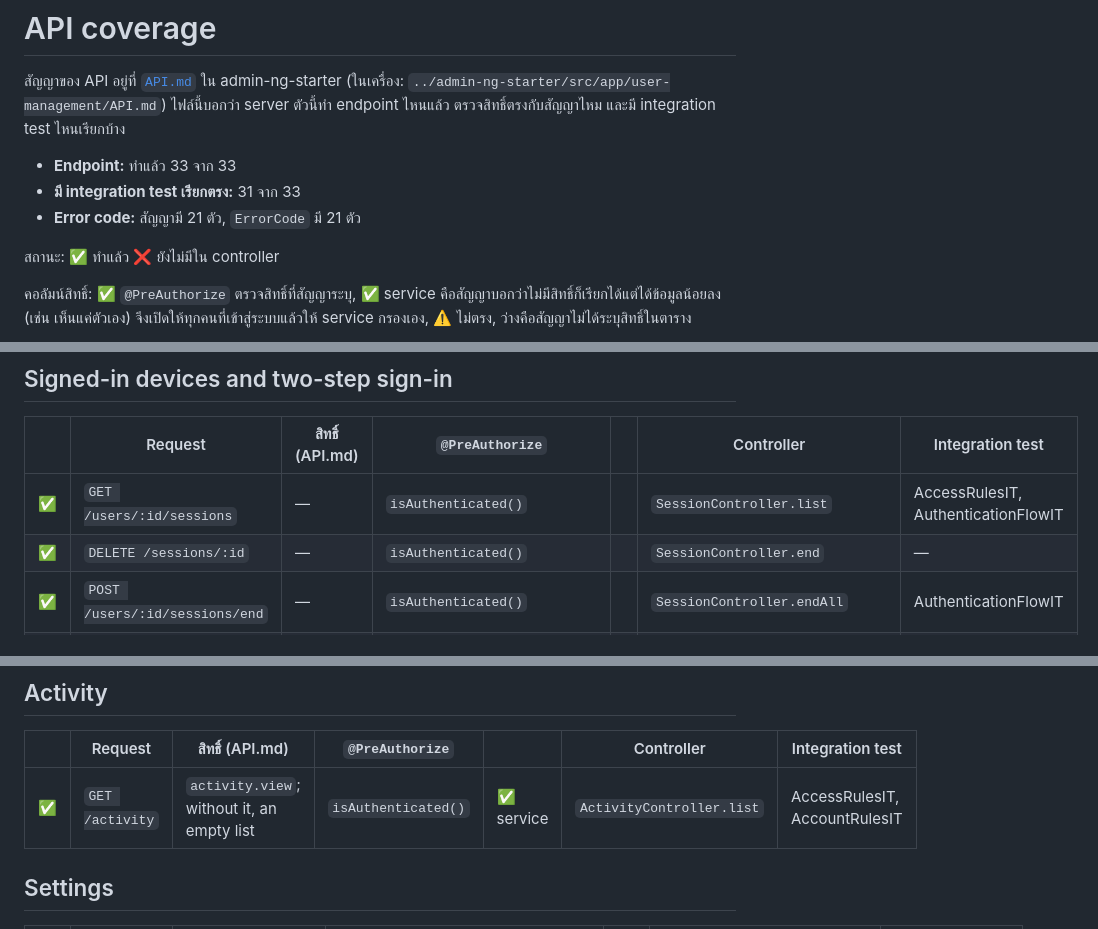
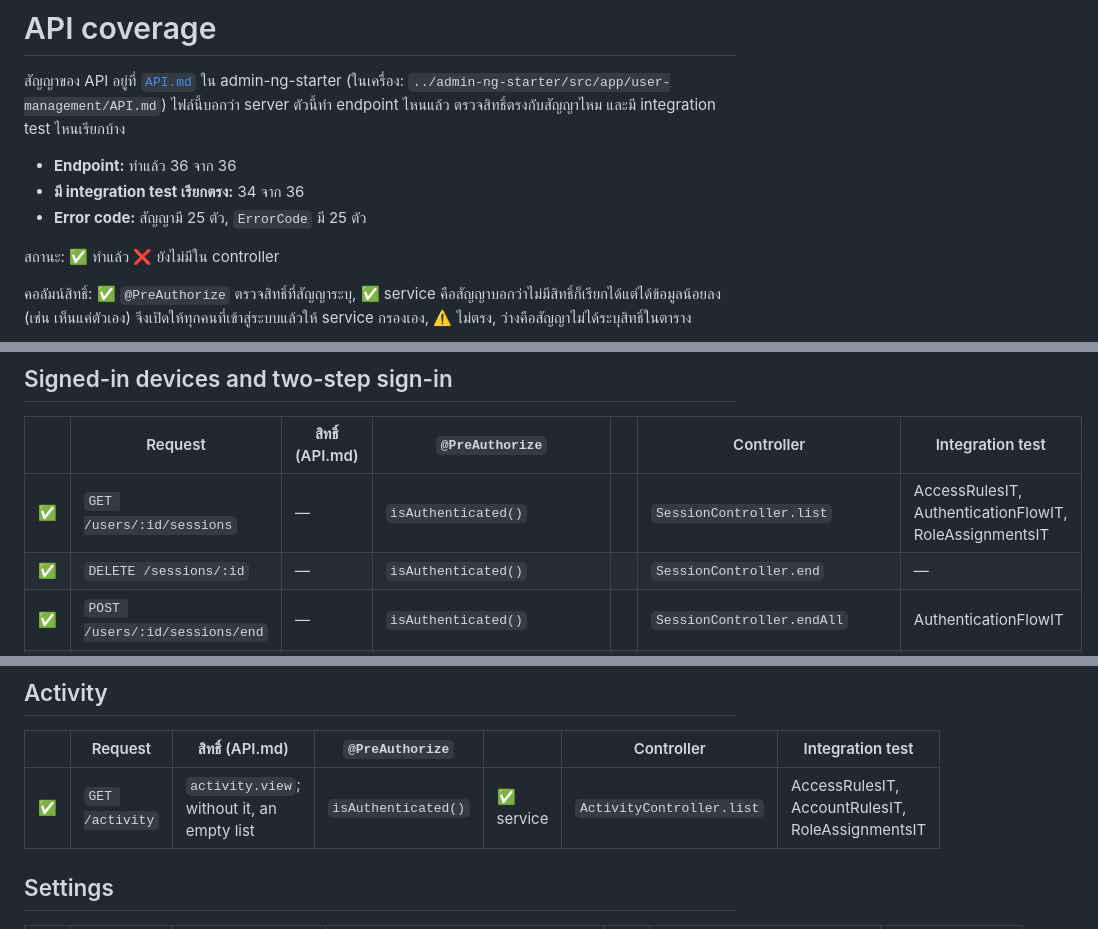
Before and after one commit to mpiumakkho/admin-api-starter, a Markdown page: docs/API-COVERAGE.md, 3 parts joined by grey strips. Drawn GitHub-style.

```diff
--- a/docs/API-COVERAGE.md
+++ b/docs/API-COVERAGE.md
@@ -5,9 +5,9 @@
 สัญญาของ API อยู่ที่ [`API.md`](https://github.com/mpiumakkho/admin-ng-starter/blob/main/src/app/user-management/API.md) ใน admin-ng-starter (ในเครื่อง: `../admin-ng-starter/src/app/user-management/API.md`)
 ไฟล์นี้บอกว่า server ตัวนี้ทำ endpoint ไหนแล้ว ตรวจสิทธิ์ตรงกับสัญญาไหม และมี integration test ไหนเรียกบ้าง
 
-- **Endpoint:** ทำแล้ว 33 จาก 33
-- **มี integration test เรียกตรง:** 31 จาก 33
-- **Error code:** สัญญามี 21 ตัว, `ErrorCode` มี 21 ตัว
+- **Endpoint:** ทำแล้ว 36 จาก 36
+- **มี integration test เรียกตรง:** 34 จาก 36
+- **Error code:** สัญญามี 25 ตัว, `ErrorCode` มี 25 ตัว
 
 สถานะ: ✅ ทำแล้ว ❌ ยังไม่มีใน controller
 
@@ -43,7 +43,7 @@ Integration test: class ที่เรียก endpoint นั้นตรง
 
 | | Request | สิทธิ์ (API.md) | `@PreAuthorize` | | Controller | Integration test |
 | --- | --- | --- | --- | --- | --- | --- |
-| ✅ | `GET /users/:id/sessions` | — | `isAuthenticated()` |   | `SessionController.list` | AccessRulesIT, AuthenticationFlowIT |
+| ✅ | `GET /users/:id/sessions` | — | `isAuthenticated()` |   | `SessionController.list` | AccessRulesIT, AuthenticationFlowIT, RoleAssignmentsIT |
 | ✅ | `DELETE /sessions/:id` | — | `isAuthenticated()` |   | `SessionController.end` | — |
 | ✅ | `POST /users/:id/sessions/end` | — | `isAuthenticated()` |   | `SessionController.endAll` | AuthenticationFlowIT |
 | ✅ | `POST /me/two-factor` | — | `isAuthenticated()` |   | `MeController.startTwoFactor` | AccountRulesIT, AuthenticationFlowIT |
@@ -78,7 +86,7 @@ Integration test: class ที่เรียก endpoint นั้นตรง
 
 | | Request | สิทธิ์ (API.md) | `@PreAuthorize` | | Controller | Integration test |
 | --- | --- | --- | --- | --- | --- | --- |
-| ✅ | `GET /activity` | `activity.view`; without it, an empty list | `isAuthenticated()` | ✅ service | `ActivityController.list` | AccessRulesIT, AccountRulesIT |
+| ✅ | `GET /activity` | `activity.view`; without it, an empty list | `isAuthenticated()` | ✅ service | `ActivityController.list` | AccessRulesIT, AccountRulesIT, RoleAssignmentsIT |
 
 ## Settings
 
```
Also changed, not shown: other parts of docs/API-COVERAGE.md (+16 -8 lines), README.md (+1 -0 lines), trees/BACKEND.md (+2 -2 lines).
